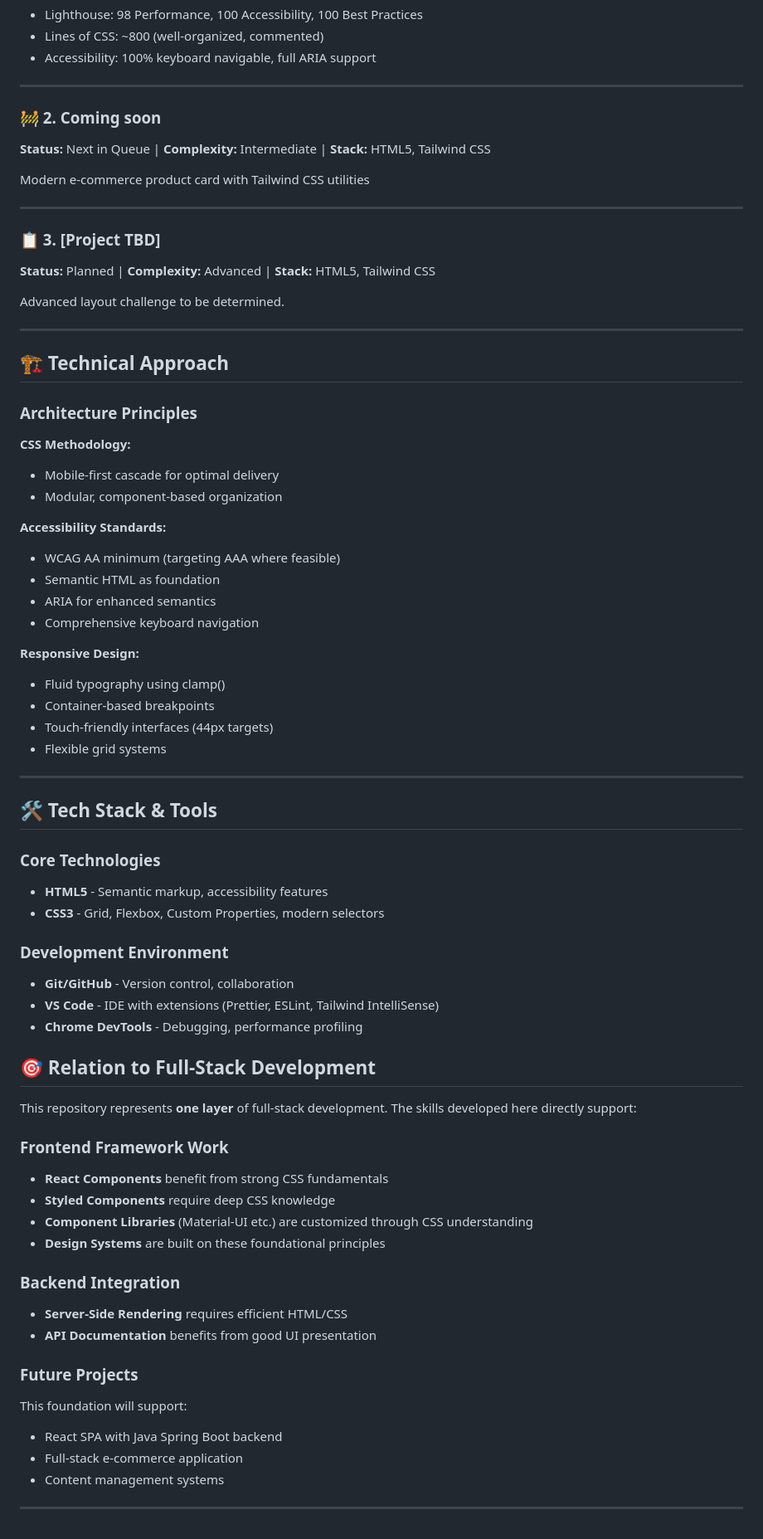
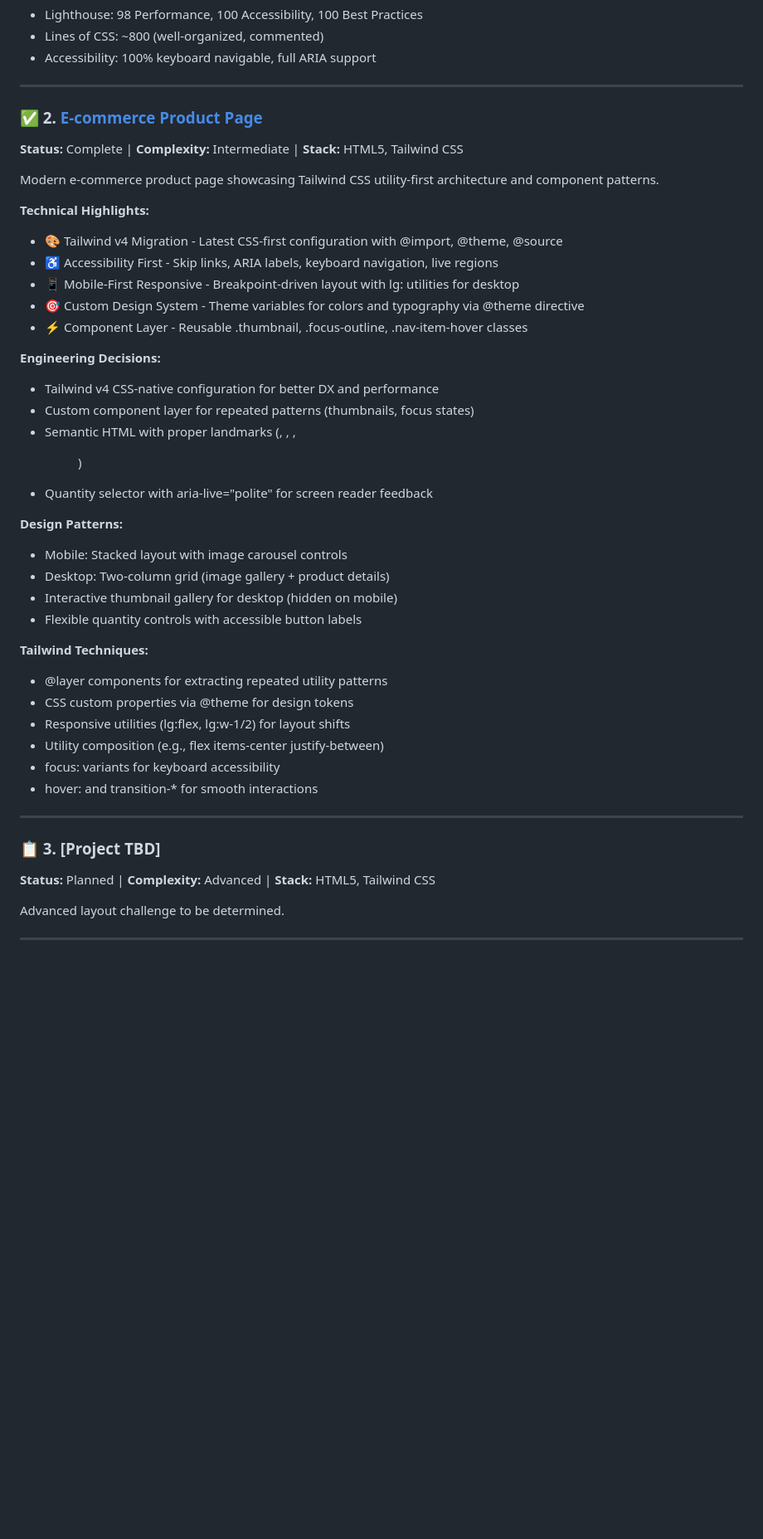
Before and after one commit to YasirAkbal/frontend-mentor-challenges, a Markdown page: README.md, the part around one of its changes. Shown at 83% size. GitHub-like rendering; blank space fills up the shorter version.

Commit message:
Revise project details and status in README
Updated project status and descriptions in README.

```diff
--- a/README.md
+++ b/README.md
@@ -76,10 +76,41 @@ Enterprise-grade landing page demonstrating modern CSS architecture and accessib
 
 ---
 
-### 🚧 2. Coming soon
-**Status:** Next in Queue | **Complexity:** Intermediate | **Stack:** HTML5, Tailwind CSS
+### ✅ 2. [E-commerce Product Page](./ecommerce-product-page)
+**Status:** Complete | **Complexity:** Intermediate | **Stack:** HTML5, Tailwind CSS
 
-Modern e-commerce product card with Tailwind CSS utilities
+Modern e-commerce product page showcasing Tailwind CSS utility-first architecture and component patterns.
+
+**Technical Highlights:**
+
+- 🎨 Tailwind v4 Migration - Latest CSS-first configuration with @import, @theme, @source
+- ♿ Accessibility First - Skip links, ARIA labels, keyboard navigation, live regions
+- 📱 Mobile-First Responsive - Breakpoint-driven layout with lg: utilities for desktop
+- 🎯 Custom Design System - Theme variables for colors and typography via @theme directive
+- ⚡ Component Layer - Reusable .thumbnail, .focus-outline, .nav-item-hover classes
+
+**Engineering Decisions:**
+
+- Tailwind v4 CSS-native configuration for better DX and performance
+- Custom component layer for repeated patterns (thumbnails, focus states)
+- Semantic HTML with proper landmarks (<header>, <main>, <nav>, <figure>)
+- Quantity selector with aria-live="polite" for screen reader feedback
+
+**Design Patterns:**
+
+- Mobile: Stacked layout with image carousel controls
+- Desktop: Two-column grid (image gallery + product details)
+- Interactive thumbnail gallery for desktop (hidden on mobile)
+- Flexible quantity controls with accessible button labels
+
+**Tailwind Techniques:**
+
+- @layer components for extracting repeated utility patterns
+- CSS custom properties via @theme for design tokens
+- Responsive utilities (lg:flex, lg:w-1/2) for layout shifts
+- Utility composition (e.g., flex items-center justify-between)
+- focus: variants for keyboard accessibility
+- hover: and transition-* for smooth interactions
 
 ---
 
@@ -89,58 +120,3 @@ Modern e-commerce product card with Tailwind CSS utilities
 Advanced layout challenge to be determined.
 
 ---
-
-## 🏗️ Technical Approach
-
-### Architecture Principles
-
-**CSS Methodology:**
-- Mobile-first cascade for optimal delivery
-- Modular, component-based organization
-
-**Accessibility Standards:**
-- WCAG AA minimum (targeting AAA where feasible)
-- Semantic HTML as foundation
-- ARIA for enhanced semantics
-- Comprehensive keyboard navigation
-
-**Responsive Design:**
-- Fluid typography using clamp()
-- Container-based breakpoints
-- Touch-friendly interfaces (44px targets)
-- Flexible grid systems
-
----
-
-## 🛠️ Tech Stack & Tools
-
-### Core Technologies
-- **HTML5** - Semantic markup, accessibility features
-- **CSS3** - Grid, Flexbox, Custom Properties, modern selectors
-
-### Development Environment
-- **Git/GitHub** - Version control, collaboration
-- **VS Code** - IDE with extensions (Prettier, ESLint, Tailwind IntelliSense)
-- **Chrome DevTools** - Debugging, performance profiling
-
-## 🎯 Relation to Full-Stack Development
-
-This repository represents **one layer** of full-stack development. The skills developed here directly support:
-
-### Frontend Framework Work
-- **React Components** benefit from strong CSS fundamentals
-- **Styled Components** require deep CSS knowledge
-- **Component Libraries** (Material-UI etc.) are customized through CSS understanding
-- **Design Systems** are built on these foundational principles
-
-### Backend Integration
-- **Server-Side Rendering** requires efficient HTML/CSS
-- **API Documentation** benefits from good UI presentation
-
-### Future Projects
-This foundation will support:
-- React SPA with Java Spring Boot backend
-- Full-stack e-commerce application
-- Content management systems
-
----
```
Also changed, not shown: other parts of README.md (+1 -1 lines).
